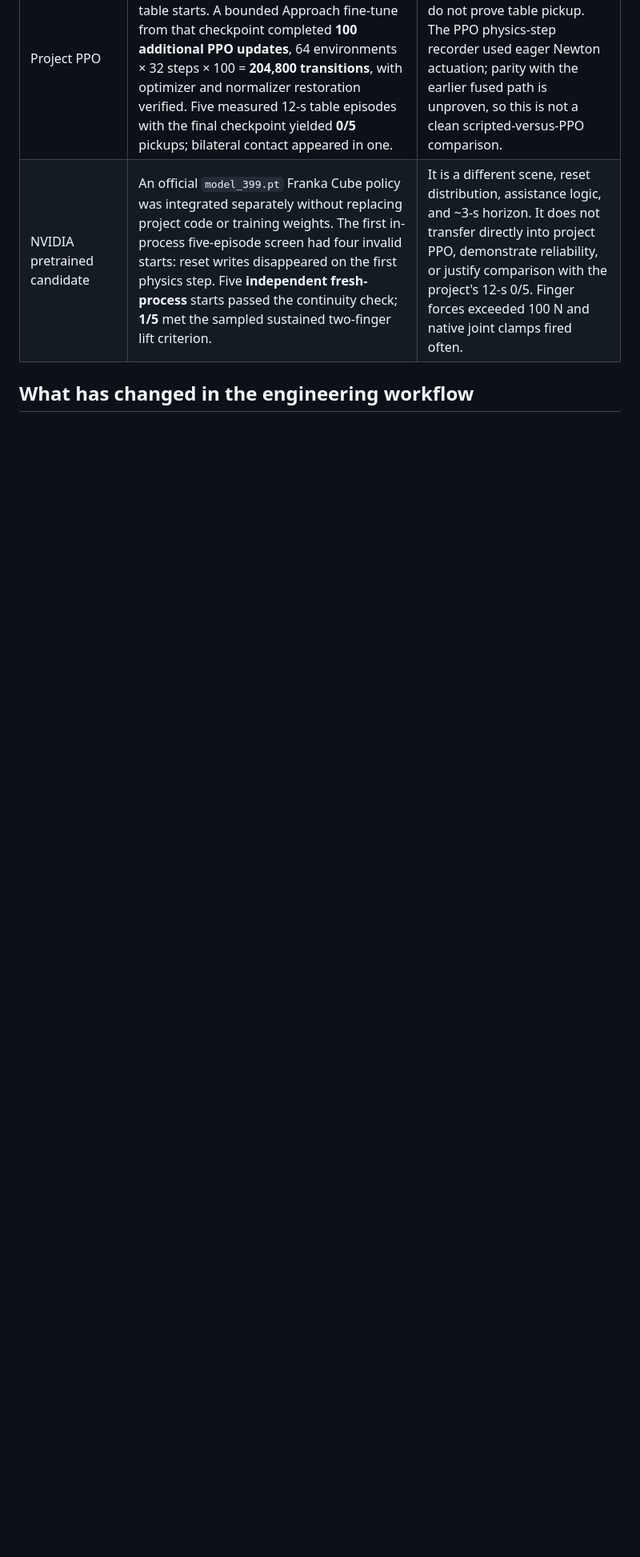
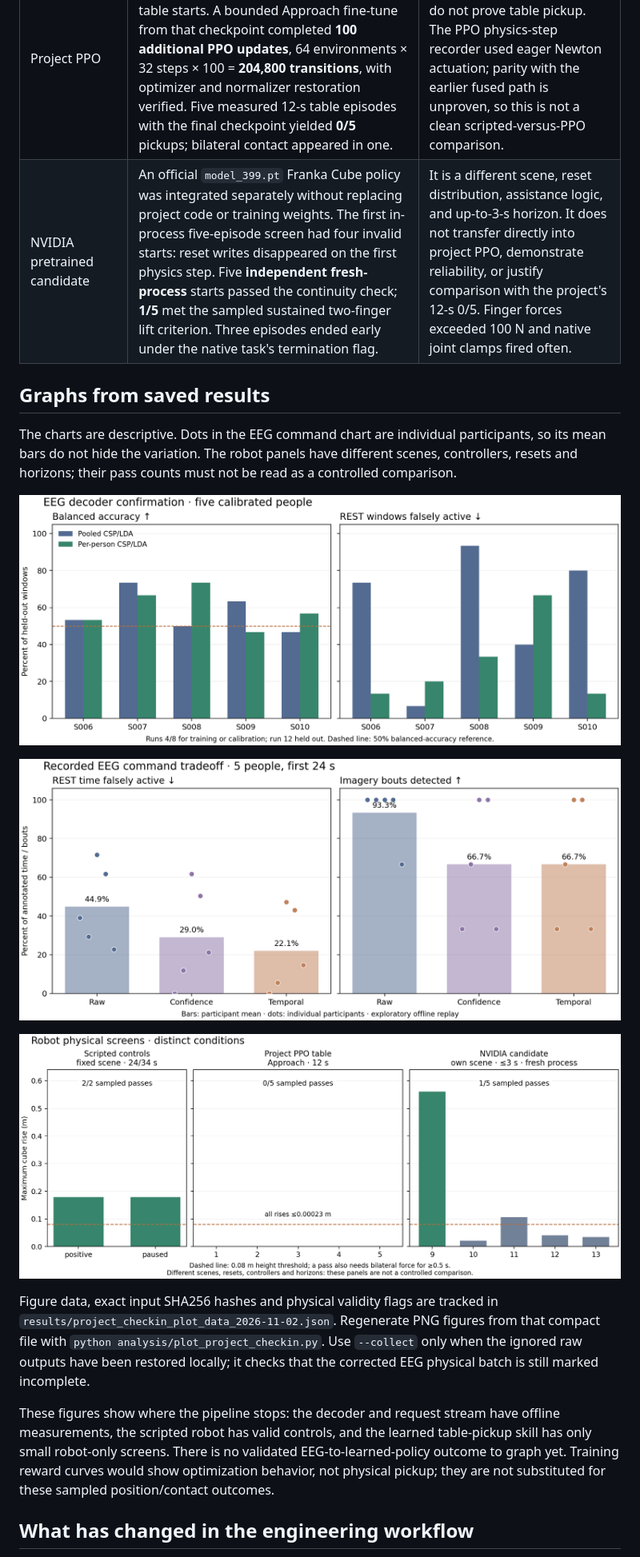
Before and after one commit to Mohnclizzy/FRI-BCI-ML-RL-Decoder-Personal, a Markdown page: docs/PROJECT_CHECK_IN_2026-11-02.md, the part around the change. Shown at 80% size. GitHub-like rendering; pictures changed too: results/figures/eeg_command_tradeoff_2026-11-02.png (added), results/figures/eeg_decoder_confirmation_2026-11-02.png (added), results/figures/robot_physical_screens_2026-11-02.png (added); blank space fills up the shorter version.

Commit message:
Plot measured EEG and robot pipeline evidence

```diff
--- a/docs/PROJECT_CHECK_IN_2026-11-02.md
+++ b/docs/PROJECT_CHECK_IN_2026-11-02.md
@@ -26,7 +26,33 @@ specific grasp motion.
 | Scripted robot reference | A fixed-scene waypoint controller lifted a free cube about **0.179 m** with sustained bilateral contact. After HOLD repair and a common 2-s pre-roll, always-HOLD, uninterrupted lift, and paused/resumed lift controls passed their frozen checks. | Scripted motion is not robot learning or a multiple-scene reliability result. |
 | Recorded EEG → scripted robot | A historical 24-s five-person run reported raw 1/5 lifts and filtered 0/5, but its always-HOLD control drifted about 0.141 m, invalidating the physical comparison. One corrected 120-s S006 temporal case had complete trace alignment, only **0.692 s** of enable time, and no motion/lift. The corrected five-person, three-gate 120-s batch was stopped incomplete. | No valid paired physical effect of EEG filtering has been established. The incomplete batch must not be treated as a result. |
 | Project PPO | The original pre-grasp checkpoint lifted **5/5** from privileged in-hand starts but **0/5** from table starts. A bounded Approach fine-tune from that checkpoint completed **100 additional PPO updates**, 64 environments × 32 steps × 100 = **204,800 transitions**, with optimizer and normalizer restoration verified. Five measured 12-s table episodes with the final checkpoint yielded **0/5** pickups; bilateral contact appeared in one. | Pre-grasp lifting, reward, update count, and exit code do not prove table pickup. The PPO physics-step recorder used eager Newton actuation; parity with the earlier fused path is unproven, so this is not a clean scripted-versus-PPO comparison. |
-| NVIDIA pretrained candidate | An official `model_399.pt` Franka Cube policy was integrated separately without replacing project code or training weights. The first in-process five-episode screen had four invalid starts: reset writes disappeared on the first physics step. Five **independent fresh-process** starts passed the continuity check; **1/5** met the sampled sustained two-finger lift criterion. | It is a different scene, reset distribution, assistance logic, and ~3-s horizon. It does not transfer directly into project PPO, demonstrate reliability, or justify comparison with the project's 12-s 0/5. Finger forces exceeded 100 N and native joint clamps fired often. |
+| NVIDIA pretrained candidate | An official `model_399.pt` Franka Cube policy was integrated separately without replacing project code or training weights. The first in-process five-episode screen had four invalid starts: reset writes disappeared on the first physics step. Five **independent fresh-process** starts passed the continuity check; **1/5** met the sampled sustained two-finger lift criterion. Three episodes ended early under the native task's termination flag. | It is a different scene, reset distribution, assistance logic, and up-to-3-s horizon. It does not transfer directly into project PPO, demonstrate reliability, or justify comparison with the project's 12-s 0/5. Finger forces exceeded 100 N and native joint clamps fired often. |
+
+## Graphs from saved results
+
+The charts are descriptive. Dots in the EEG command chart are individual
+participants, so its mean bars do not hide the variation. The robot panels
+have different scenes, controllers, resets and horizons; their pass counts
+must not be read as a controlled comparison.
+
+![Confirmation EEG decoder results for five calibrated people](../results/figures/eeg_decoder_confirmation_2026-11-02.png)
+
+![Recorded EEG command tradeoff over the first 24 seconds](../results/figures/eeg_command_tradeoff_2026-11-02.png)
+
+![Separate robot physical screening outcomes](../results/figures/robot_physical_screens_2026-11-02.png)
+
+Figure data, exact input SHA256 hashes and physical validity flags are tracked
+in `results/project_checkin_plot_data_2026-11-02.json`. Regenerate PNG
+figures from that compact file with `python analysis/plot_project_checkin.py`.
+Use `--collect` only when the ignored raw outputs have been restored locally;
+it checks that the corrected EEG physical batch is still marked incomplete.
+
+These figures show where the pipeline stops: the decoder and request stream
+have offline measurements, the scripted robot has valid controls, and the
+learned table-pickup skill has only small robot-only screens. There is no
+validated EEG-to-learned-policy outcome to graph yet. Training reward curves
+would show optimization behavior, not physical pickup; they are not substituted
+for these sampled position/contact outcomes.
 
 ## What has changed in the engineering workflow
 
```
Also changed, not shown: docs/NVIDIA_CANDIDATE_RESET_DIAGNOSTIC_2026-11-02.md (+9 -8 lines), 3 other files.
